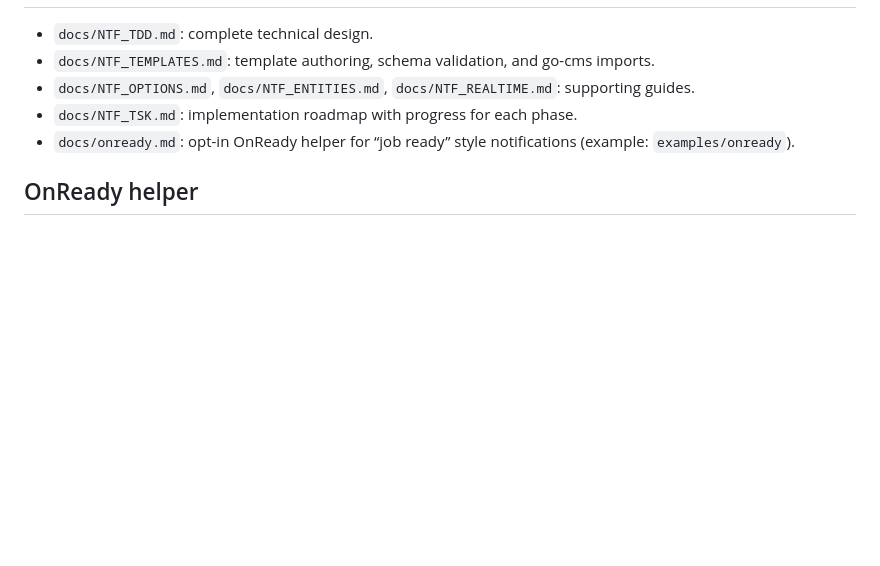
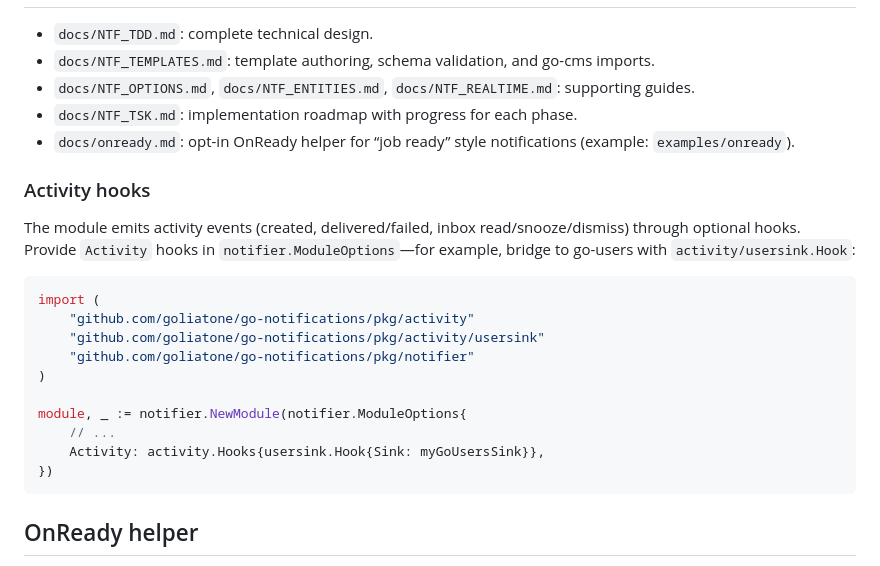
Before and after one commit to goliatone/go-notifications, a Markdown page: README.md, the part around the change. Rendered like a GitHub page; blank space fills up the shorter version.

Commit message:
chore: update readme

````diff
--- a/README.md
+++ b/README.md
@@ -52,6 +52,23 @@ func send(ctx context.Context) error {
 - `docs/NTF_TSK.md`: implementation roadmap with progress for each phase.
 - `docs/onready.md`: opt-in OnReady helper for “job ready” style notifications (example: `examples/onready`).
 
+### Activity hooks
+
+The module emits activity events (created, delivered/failed, inbox read/snooze/dismiss) through optional hooks. Provide `Activity` hooks in `notifier.ModuleOptions`—for example, bridge to go-users with `activity/usersink.Hook`:
+
+```go
+import (
+    "github.com/goliatone/go-notifications/pkg/activity"
+    "github.com/goliatone/go-notifications/pkg/activity/usersink"
+    "github.com/goliatone/go-notifications/pkg/notifier"
+)
+
+module, _ := notifier.NewModule(notifier.ModuleOptions{
+    // ...
+    Activity: activity.Hooks{usersink.Hook{Sink: myGoUsersSink}},
+})
+```
+
 ## OnReady helper
 
 `pkg/onready` ships an opt-in definition/template + notifier wrapper for “something is ready” flows (exports, reports, async jobs). It installs via a helper and reuses the main dispatcher/renderer.
````
